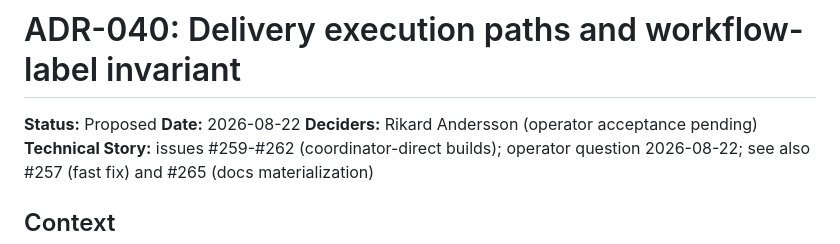
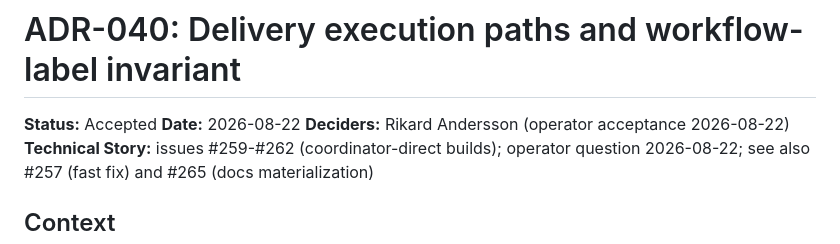
Before and after one commit to rian010194/cortxt, a Markdown page: docs/adr/040-delivery-execution-paths-and-label-invariant.md, the part around the change. Drawn GitHub-style.

```diff
--- a/docs/adr/040-delivery-execution-paths-and-label-invariant.md
+++ b/docs/adr/040-delivery-execution-paths-and-label-invariant.md
@@ -1,8 +1,8 @@
 # ADR-040: Delivery execution paths and workflow-label invariant
 
-**Status:** Proposed
+**Status:** Accepted
 **Date:** 2026-08-22
-**Deciders:** Rikard Andersson (operator acceptance pending)
+**Deciders:** Rikard Andersson (operator acceptance 2026-08-22)
 **Technical Story:** issues #259-#262 (coordinator-direct builds); operator question 2026-08-22; see also #257 (fast fix) and #265 (docs materialization)
 
 ## Context
```
Also changed, not shown: docs/adr/README.md (+1 -1 lines).
